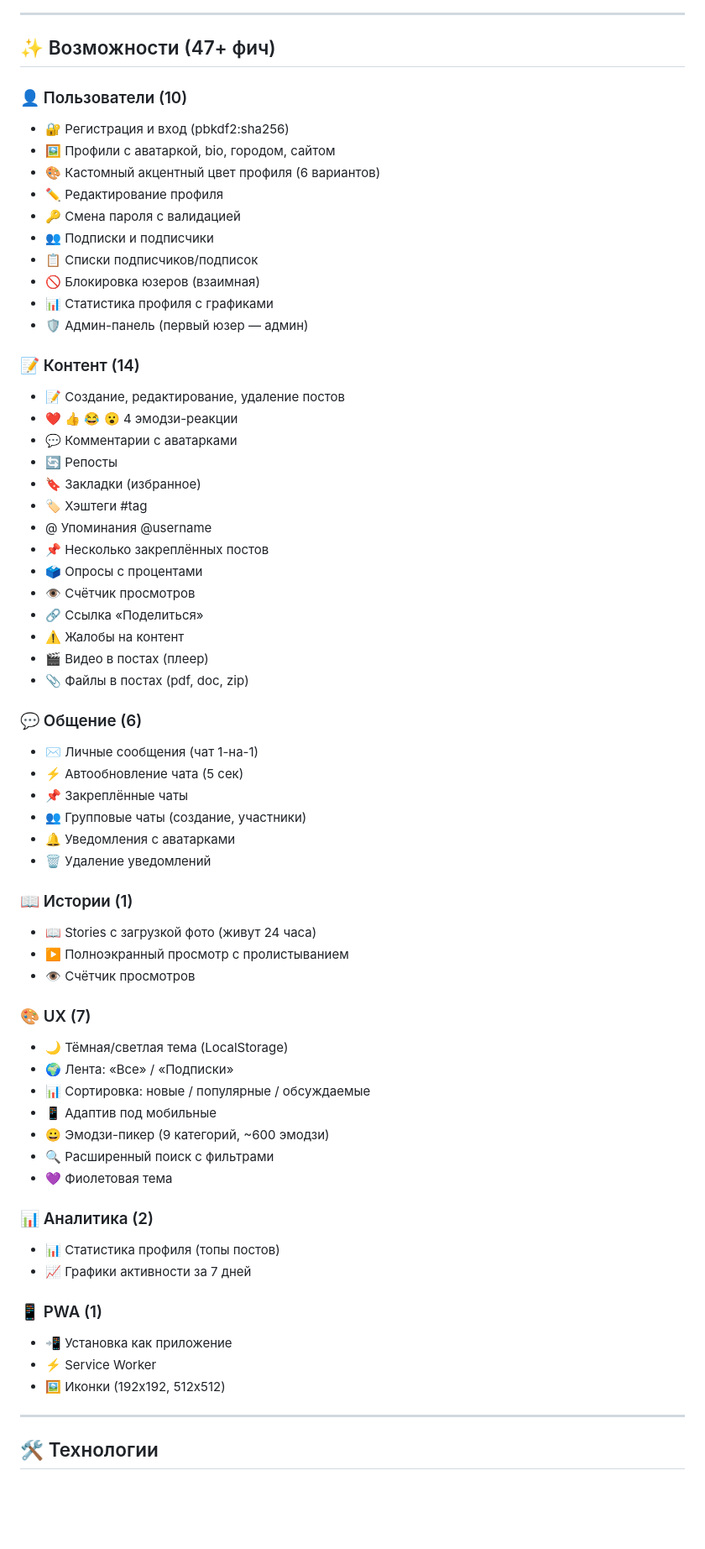
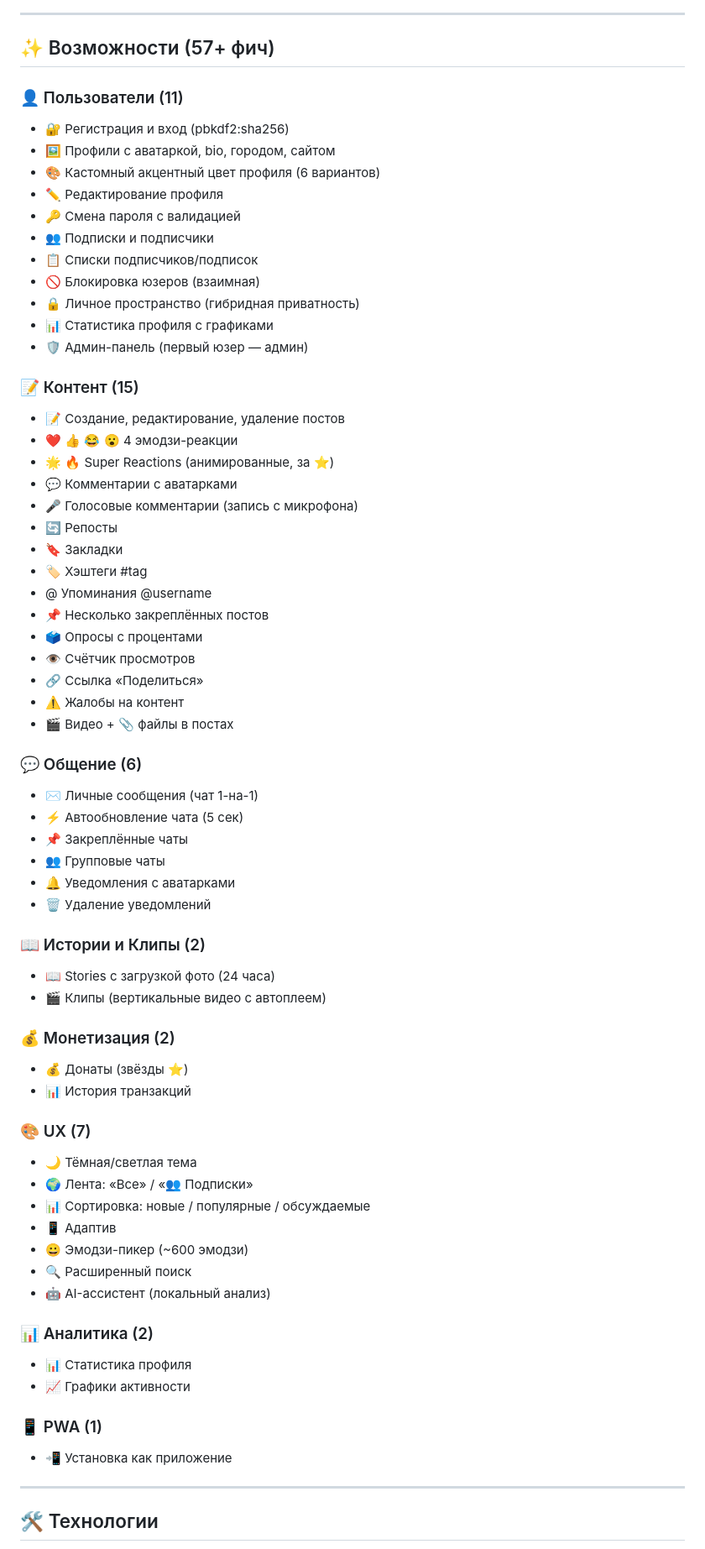
Before and after one commit to Pontik1987/mystical, a Markdown page: README.md, the part around one of its changes. Shown at 84% size. Drawn GitHub-style; blank space fills up the shorter version.

Commit message:
README обновлён: 57+ фич (AI, супер-реакции, шрифты, голосовые, приватность)

```diff
--- a/README.md
+++ b/README.md
@@ -38,9 +38,9 @@
 
 ---
 
-## ✨ Возможности (47+ фич)
+## ✨ Возможности (57+ фич)
 
-### 👤 Пользователи (10)
+### 👤 Пользователи (11)
 - 🔐 Регистрация и вход (pbkdf2:sha256)
 - 🖼 Профили с аватаркой, bio, городом, сайтом
 - 🎨 Кастомный акцентный цвет профиля (6 вариантов)
@@ -49,15 +49,18 @@
 - 👥 Подписки и подписчики
 - 📋 Списки подписчиков/подписок
 - 🚫 Блокировка юзеров (взаимная)
+- 🔒 Личное пространство (гибридная приватность)
 - 📊 Статистика профиля с графиками
 - 🛡 Админ-панель (первый юзер — админ)
 
-### 📝 Контент (14)
+### 📝 Контент (15)
 - 📝 Создание, редактирование, удаление постов
 - ❤️ 👍 😂 😮 4 эмодзи-реакции
+- 🌟 🔥 Super Reactions (анимированные, за ⭐)
 - 💬 Комментарии с аватарками
+- 🎤 Голосовые комментарии (запись с микрофона)
 - 🔄 Репосты
-- 🔖 Закладки (избранное)
+- 🔖 Закладки
 - 🏷 Хэштеги #tag
 - @ Упоминания @username
 - 📌 Несколько закреплённых постов
@@ -65,39 +68,39 @@
 - 👁 Счётчик просмотров
 - 🔗 Ссылка «Поделиться»
 - ⚠️ Жалобы на контент
-- 🎬 Видео в постах (плеер)
-- 📎 Файлы в постах (pdf, doc, zip)
+- 🎬 Видео + 📎 файлы в постах
 
 ### 💬 Общение (6)
 - ✉️ Личные сообщения (чат 1-на-1)
 - ⚡ Автообновление чата (5 сек)
 - 📌 Закреплённые чаты
-- 👥 Групповые чаты (создание, участники)
+- 👥 Групповые чаты
 - 🔔 Уведомления с аватарками
 - 🗑 Удаление уведомлений
 
-### 📖 Истории (1)
-- 📖 Stories с загрузкой фото (живут 24 часа)
-- ▶️ Полноэкранный просмотр с пролистыванием
-- 👁 Счётчик просмотров
+### 📖 Истории и Клипы (2)
+- 📖 Stories с загрузкой фото (24 часа)
+- 🎬 Клипы (вертикальные видео с автоплеем)
+
+### 💰 Монетизация (2)
+- 💰 Донаты (звёзды ⭐)
+- 📊 История транзакций
 
 ### 🎨 UX (7)
-- 🌙 Тёмная/светлая тема (LocalStorage)
-- 🌍 Лента: «Все» / «Подписки»
+- 🌙 Тёмная/светлая тема
+- 🌍 Лента: «Все» / «👥 Подписки»
 - 📊 Сортировка: новые / популярные / обсуждаемые
-- 📱 Адаптив под мобильные
-- 😀 Эмодзи-пикер (9 категорий, ~600 эмодзи)
-- 🔍 Расширенный поиск с фильтрами
-- 💜 Фиолетовая тема
+- 📱 Адаптив
+- 😀 Эмодзи-пикер (~600 эмодзи)
+- 🔍 Расширенный поиск
+- 🤖 AI-ассистент (локальный анализ)
 
 ### 📊 Аналитика (2)
-- 📊 Статистика профиля (топы постов)
-- 📈 Графики активности за 7 дней
+- 📊 Статистика профиля
+- 📈 Графики активности
 
 ### 📱 PWA (1)
 - 📲 Установка как приложение
-- ⚡ Service Worker
-- 🖼 Иконки (192x192, 512x512)
 
 ---
 
```
Also changed, not shown: other parts of README.md (+14 -29 lines).
